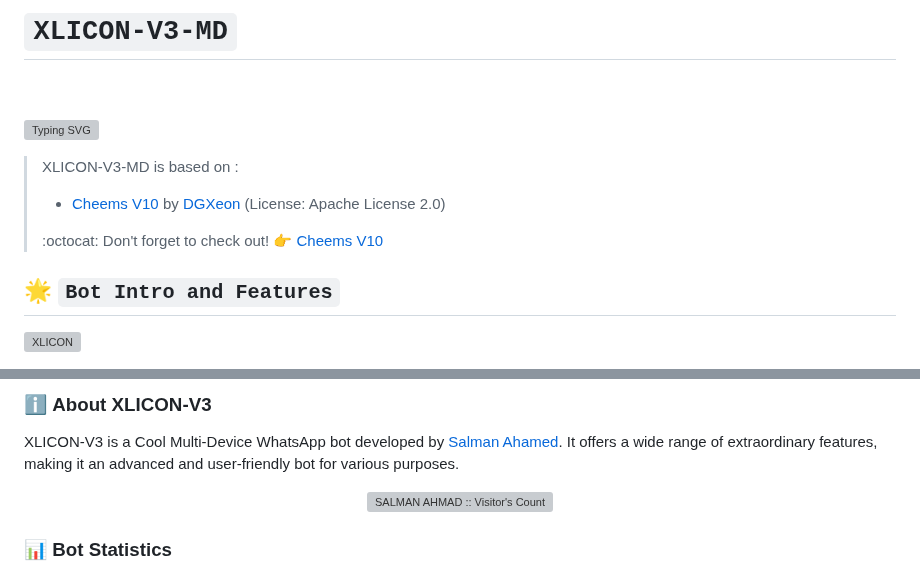
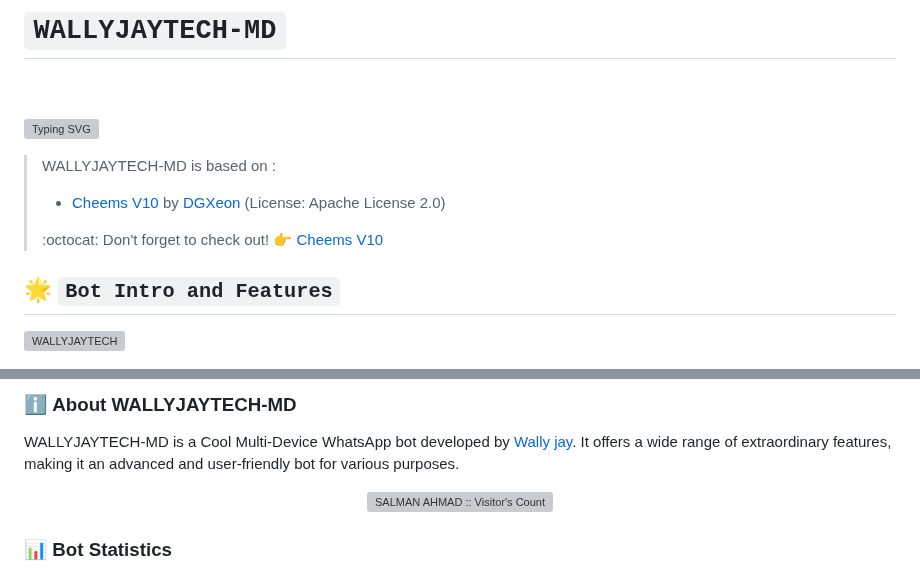
Before and after one commit to posh1103/WALLYJAYTECH-MD, a Markdown page: README.md, 2 parts joined by grey strips. Rendered like a GitHub page; grey boxes are pictures that could not be loaded.

```diff
--- a/README.md
+++ b/README.md
@@ -1,6 +1,6 @@
 
 
-# `XLICON-V3-MD`
+# `WALLYJAYTECH-MD`
 <br>
 <br>
 
@@ -8,13 +8,13 @@
 ![Typing SVG](https://readme-typing-svg.demolab.com?font=Ribeye&size=50&pause=1000&color=3F00FF&center=true&width=900&height=100&lines=Its%20XLICON-V3-MD;%20Multi-Device%20WhatsApp%20Bot;%20Developed%20By%20SALMAN%20AHMAD)
 <p align="center">
 
->XLICON-V3-MD is based on :
+>WALLYJAYTECH-MD is based on :
 >- [Cheems V10](https://github.com/DGXeon) by [DGXeon](https://github.com/DGXeon) (License: Apache License 2.0)
 >
 > :octocat: Don't forget to check out! :point_right: [Cheems V10](https://github.com/DGXeon)
 </p>
 
 ## 🌟 `Bot Intro and Features`
-[![XLICON](https://i.ibb.co/sgdGM1P/XLICON-V3.jpg)](https://youtube.com/@s4salmanyt)
+[![WALLYJAYTECH](https://i.ibb.co/sgdGM1P/XLICON-V3.jpg)](https://youtube.com/@wallyjaytechy)
 
 <p align="center">
@@ -22,6 +22,6 @@
 
-### ℹ️ **About XLICON-V3**
-XLICON-V3 is a Cool Multi-Device WhatsApp bot developed by [Salman Ahamed](https://github.com/salmanytofficial). It offers a wide range of extraordinary features, making it an advanced and user-friendly bot for various purposes.
+### ℹ️ **About WALLYJAYTECH-MD**
+WALLYJAYTECH-MD is a Cool Multi-Device WhatsApp bot developed by [Wally jay](https://github.com/wallyjaytechy). It offers a wide range of extraordinary features, making it an advanced and user-friendly bot for various purposes.
 
 <p align="center"><img src="https://profile-counter.glitch.me/{XLICON-V3}/count.svg" alt="SALMAN AHMAD :: Visitor's Count" /></p>
 
```
Also changed, not shown: other parts of README.md (+1 -1 lines).
